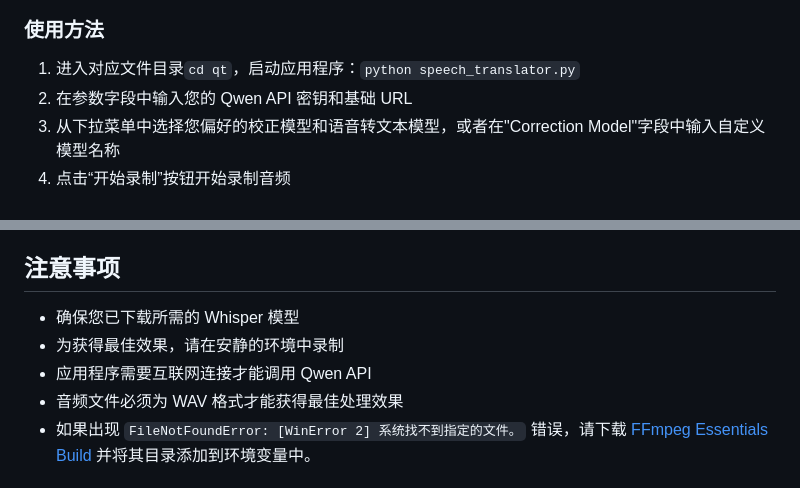
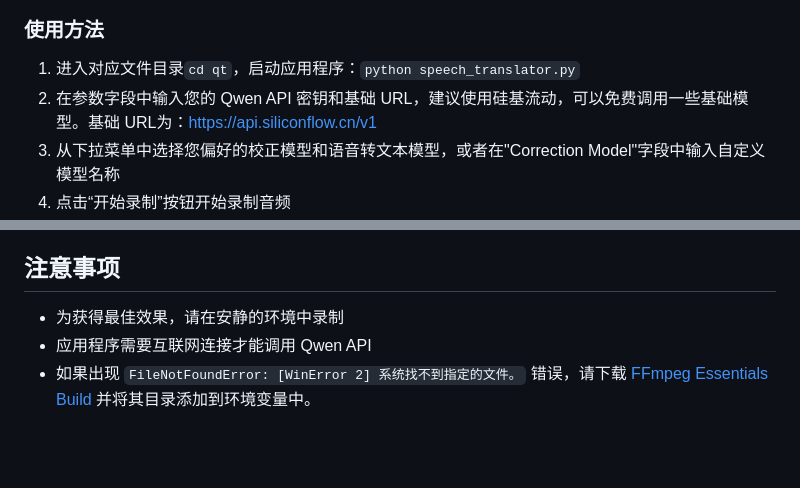
Before and after one commit to Xie-yitao/speech_to_text, a Markdown page: readme.md, 2 parts joined by grey strips. Rendered like a GitHub page; blank space fills up the shorter version.

Commit message:
修改readme描述

```diff
--- a/readme.md
+++ b/readme.md
@@ -62,7 +62,7 @@ python -m whisper --model base --download_dir ./models
 ### 使用方法
 
 1. 进入对应文件目录`cd qt`，启动应用程序：`python speech_translator.py`
-2. 在参数字段中输入您的 Qwen API 密钥和基础 URL
+2. 在参数字段中输入您的 Qwen API 密钥和基础 URL，建议使用硅基流动，可以免费调用一些基础模型。基础 URL为：https://api.siliconflow.cn/v1
 3. 从下拉菜单中选择您偏好的校正模型和语音转文本模型，或者在"Correction Model"字段中输入自定义模型名称
 4. 点击“开始录制”按钮开始录制音频
 5. 点击“暂停录制”暂停录制，“停止录制”停止录制
@@ -127,10 +127,8 @@ python -m whisper --model base --download_dir ./models
 
 ## 注意事项
 
-- 确保您已下载所需的 Whisper 模型
 - 为获得最佳效果，请在安静的环境中录制
 - 应用程序需要互联网连接才能调用 Qwen API
-- 音频文件必须为 WAV 格式才能获得最佳处理效果
 - 如果出现 `FileNotFoundError: [WinError 2] 系统找不到指定的文件。` 错误，请下载 [FFmpeg Essentials Build](https://ffmpeg.org/download.html) 并将其目录添加到环境变量中。
 
 ## 开源协议
```
